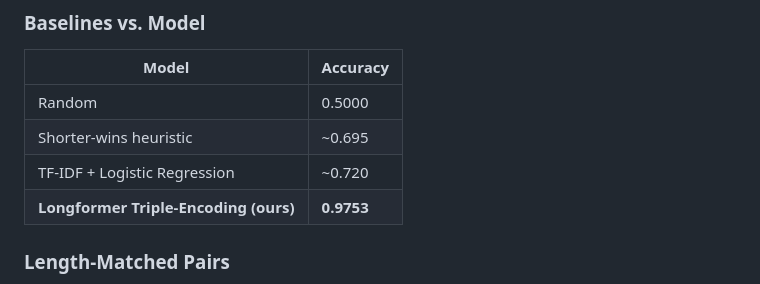
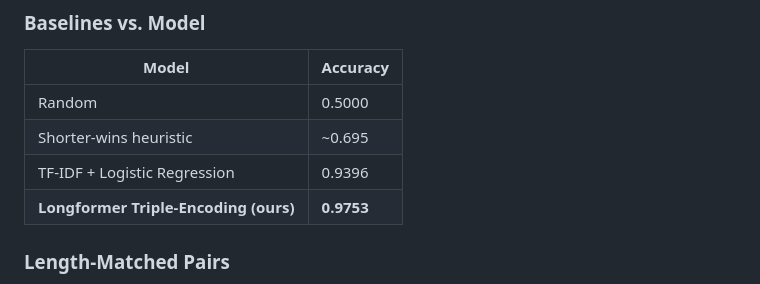
Before and after one commit to michaelzhhchen/final_proj_submission_372, a Markdown page: README.md, the part around one of its changes. Drawn GitHub-style.

```diff
--- a/README.md
+++ b/README.md
@@ -44,7 +45,7 @@ On subsequent runs, cached splits are loaded automatically and training resumes
 |-------|----------|
 | Random | 0.5000 |
 | Shorter-wins heuristic | ~0.695 |
-| TF-IDF + Logistic Regression | ~0.720 |
+| TF-IDF + Logistic Regression | 0.9396 |
 | **Longformer Triple-Encoding (ours)** | **0.9753** |
 
 ### Length-Matched Pairs
```
Also changed, not shown: other parts of README.md (+1 -0 lines).
